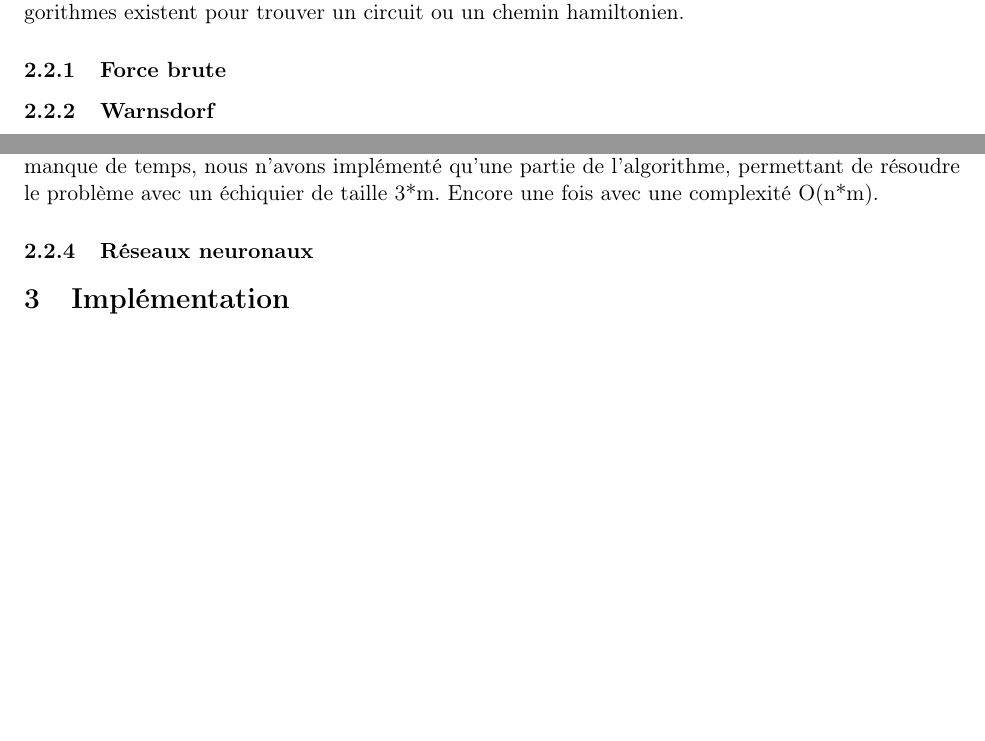
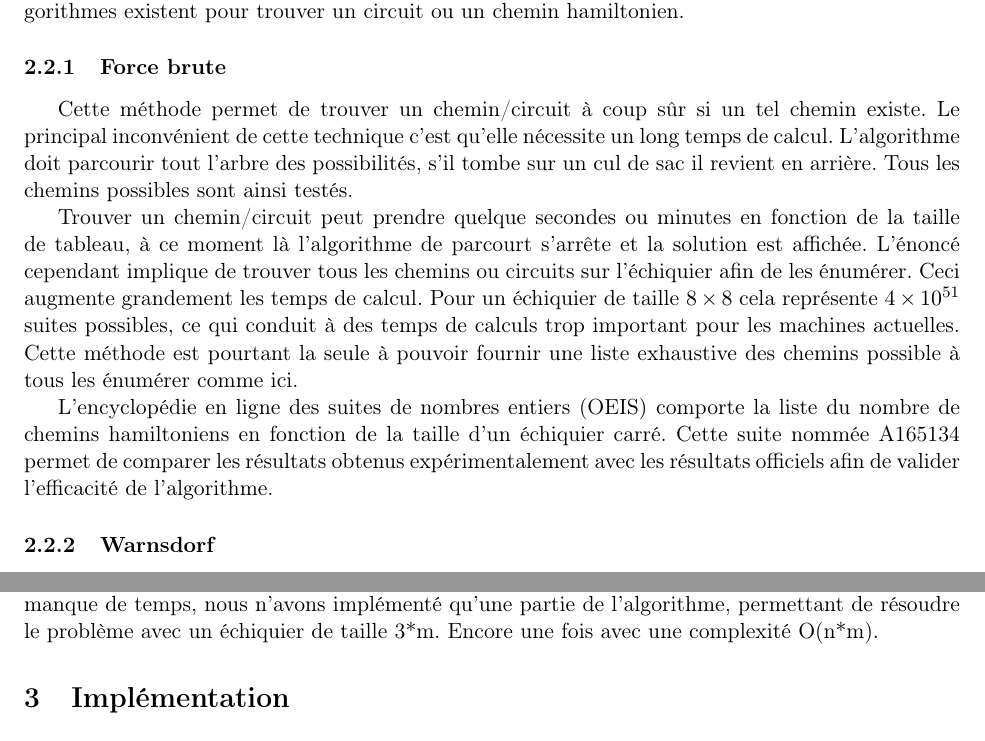
Before and after one commit to Tortumine/gt_p1, a LaTeX document (doc/rapport/rapport.tex, which reads doc/rapport/section2.tex): two parts of pages 4 and 5 of 5, joined at a grey line, cut so that both start at the same text, the shorter picture padded with empty space. Compiled offline with pdfLaTeX.

Commit message:
Add files via upload

```diff
--- a/doc/rapport/section2.tex
+++ b/doc/rapport/section2.tex
@@ -11,6 +11,12 @@ Allen J. Schwenk démontra en 1991 que trois conditions empêchent la réalisati
 Le problème du cavalier étant connu et étudié depuis plusieurs siècles, un certain nombre d'algorithmes existent pour trouver un circuit ou un chemin hamiltonien.
 
 \subsubsection{Force brute}
+Cette méthode permet de trouver un chemin/circuit à coup sûr si un tel chemin existe. Le principal inconvénient de cette technique c'est qu'elle nécessite un long temps de calcul. L'algorithme doit parcourir tout l'arbre des possibilités, s’il tombe sur un cul de sac il revient en arrière. Tous les chemins possibles sont ainsi testés.
+
+Trouver un chemin/circuit peut prendre quelque secondes ou minutes en fonction de la taille de tableau, à ce moment là l'algorithme de parcourt s'arrête et la solution est affichée. L'énoncé cependant implique de trouver tous les chemins ou circuits sur l'échiquier afin de les énumérer. Ceci augmente grandement les temps de calcul.  Pour un échiquier de taille $8 \times 8$ cela représente $ 4 \times 10^{51}$ suites possibles, ce qui conduit à des temps de calculs trop important pour les machines actuelles.
+Cette méthode est pourtant la seule à pouvoir fournir une liste exhaustive des chemins possible à tous les énumérer comme ici.
+
+L'encyclopédie en ligne des suites de nombres entiers (OEIS) comporte la liste du nombre de chemins hamiltoniens en fonction de la taille d’un échiquier carré. Cette suite nommée A165134 permet de comparer les résultats obtenus expérimentalement avec les résultats officiels afin de valider l’efficacité de l’algorithme.
 \subsubsection{Warnsdorf}
 La "Loi de Warnsdorff" est une heuristique développée par H. C. von Warnsdorff en 1823 qui permet de trouver un chemin hamiltonien sur un échiquier carré. L'heuristique se base sur le graphe présenté en figure ~\ref{cavalier_graphe} où chaque nœud se voit attribuer un poids correspondant au nombre de nœuds accessibles. On démarre le chemin sur un nœud au hasard. De ce nœud, on se déplace vers le nœud de poids le plus faible. Si plusieurs nœuds de même poids sont accessibles, ceux-ci doivent être départagés. La méthode a l'avantage d'avoir une complexité linéaire en aire (n*n).
 
@@ -21,5 +27,3 @@ De nombreux mathématiciens se sont basés sur la loi de Warnsdorff pour y incor
 La forme de l'échiquier influence évidemment les méthodes de recherches du problème du cavalier. Il est à noter que la loi de Warnsdorff avec départage aléatoire peut fonctionner sur des échiquiers rectangulaires, tel que nous l'avons testé. Néanmoins, l'heuristique présente évidemment les mêmes faiblesses que pour les échiquiers carrés.
 
 Nous somme attardés sur les recherches de Shun-Shii Lin et Chung-Liang Wei, qui ont réussi à créer un algorithme pour trouver à coup sur un chemin ou un circuit Hamiltonien sur un échiquier rectangulaire de taille m*n.  A condition qu'un tel chemin existe. Ils se sont basés sur les recherches de Parberry, qui a développé un algorithme basé sur le principe du "diviser pour régner". Avec ce principe, l'échiquier est diviser en petits échiquiers. Un chemin hamiltonien est trouvé pour chaque petit échiquier. Ensuite, les chemins sont reliés ensemble pour former un seul grand échiquier. Par manque de temps, nous n'avons implémenté qu'une partie de l'algorithme, permettant de résoudre le problème avec un échiquier de taille 3*m. Encore une fois avec une complexité O(n*m).
-
-\subsubsection{Réseaux neuronaux}
```
